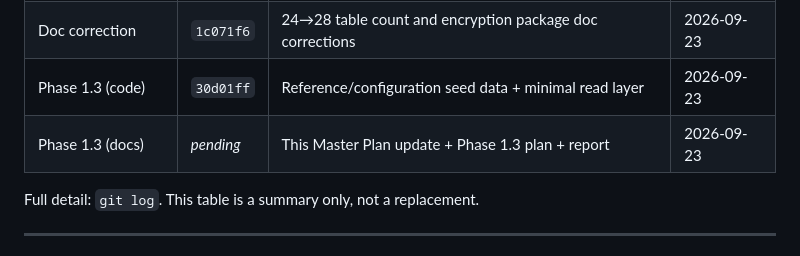
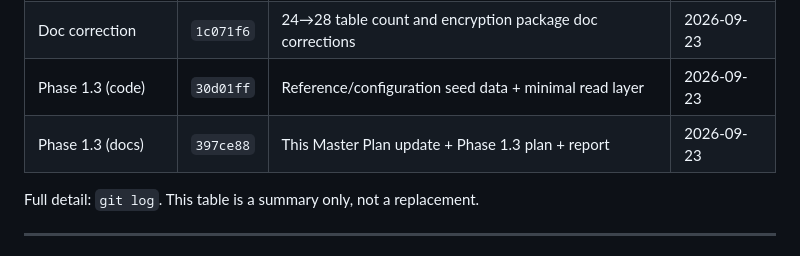
Before and after one commit to anuveester/RBSK, a Markdown page: docs/00_PROJECT_MASTER_PLAN.md, the part around the change. Drawn GitHub-style.

Commit message:
Record the Phase 1.3 docs commit hash in the Master Plan
Trivial follow-up: the previous commit's own hash could not be known before
it existed. Fills in the one remaining "pending" placeholder rather than
leaving it in committed history.

Co-Authored-By: Claude Sonnet 5 <noreply@anthropic.com>

```diff
--- a/docs/00_PROJECT_MASTER_PLAN.md
+++ b/docs/00_PROJECT_MASTER_PLAN.md
@@ -415,7 +415,7 @@ Phase 1.1 and reaffirmed at every phase since.
 | Phase 1.2 (report) | `09e872c` | Phase 1.2 implementation report | 2026-09-23 |
 | Doc correction | `1c071f6` | 24→28 table count and encryption package doc corrections | 2026-09-23 |
 | Phase 1.3 (code) | `30d01ff` | Reference/configuration seed data + minimal read layer | 2026-09-23 |
-| Phase 1.3 (docs) | *pending* | This Master Plan update + Phase 1.3 plan + report | 2026-09-23 |
+| Phase 1.3 (docs) | `397ce88` | This Master Plan update + Phase 1.3 plan + report | 2026-09-23 |
 
 Full detail: `git log`. This table is a summary only, not a replacement.
 
```
